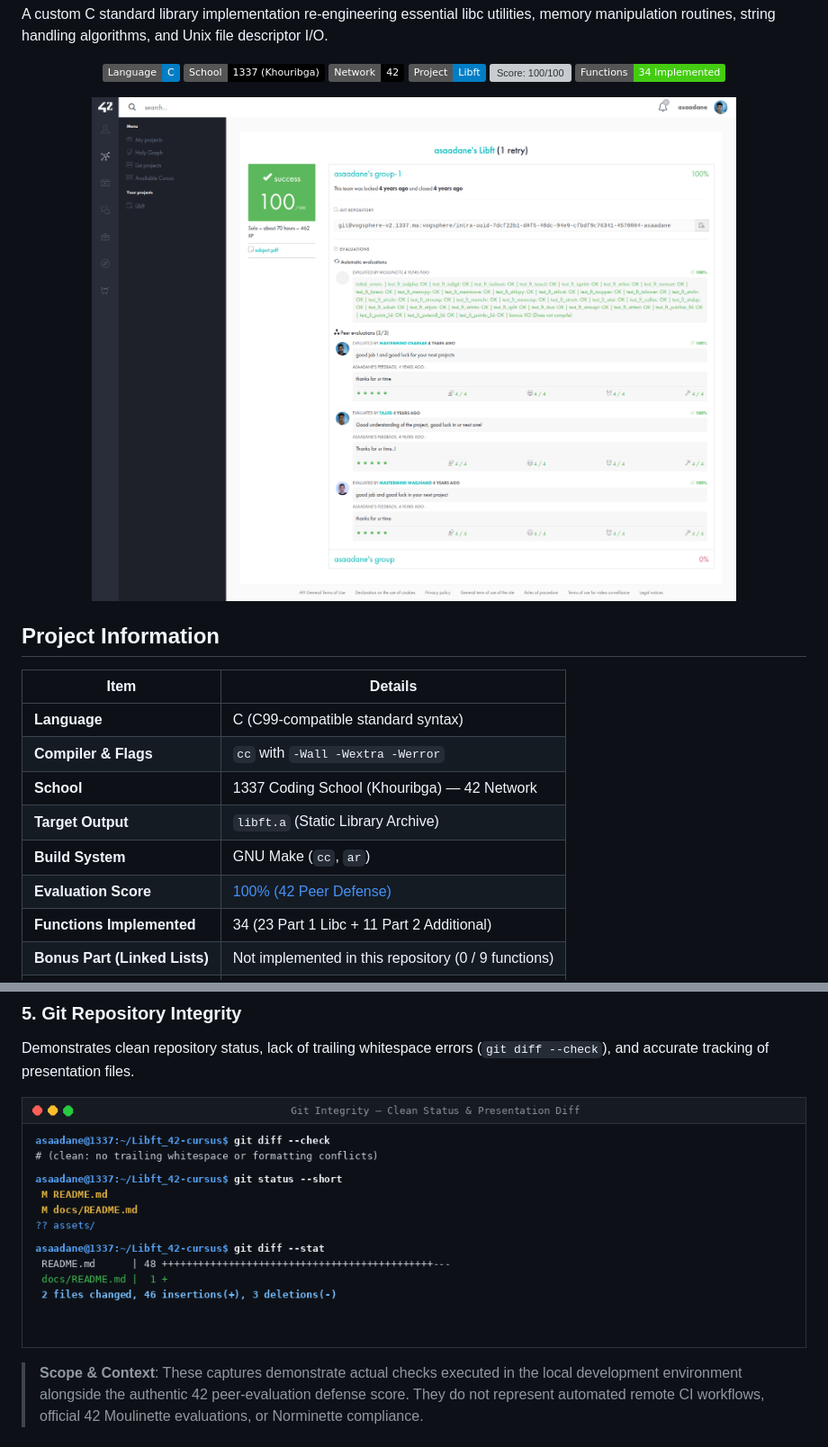
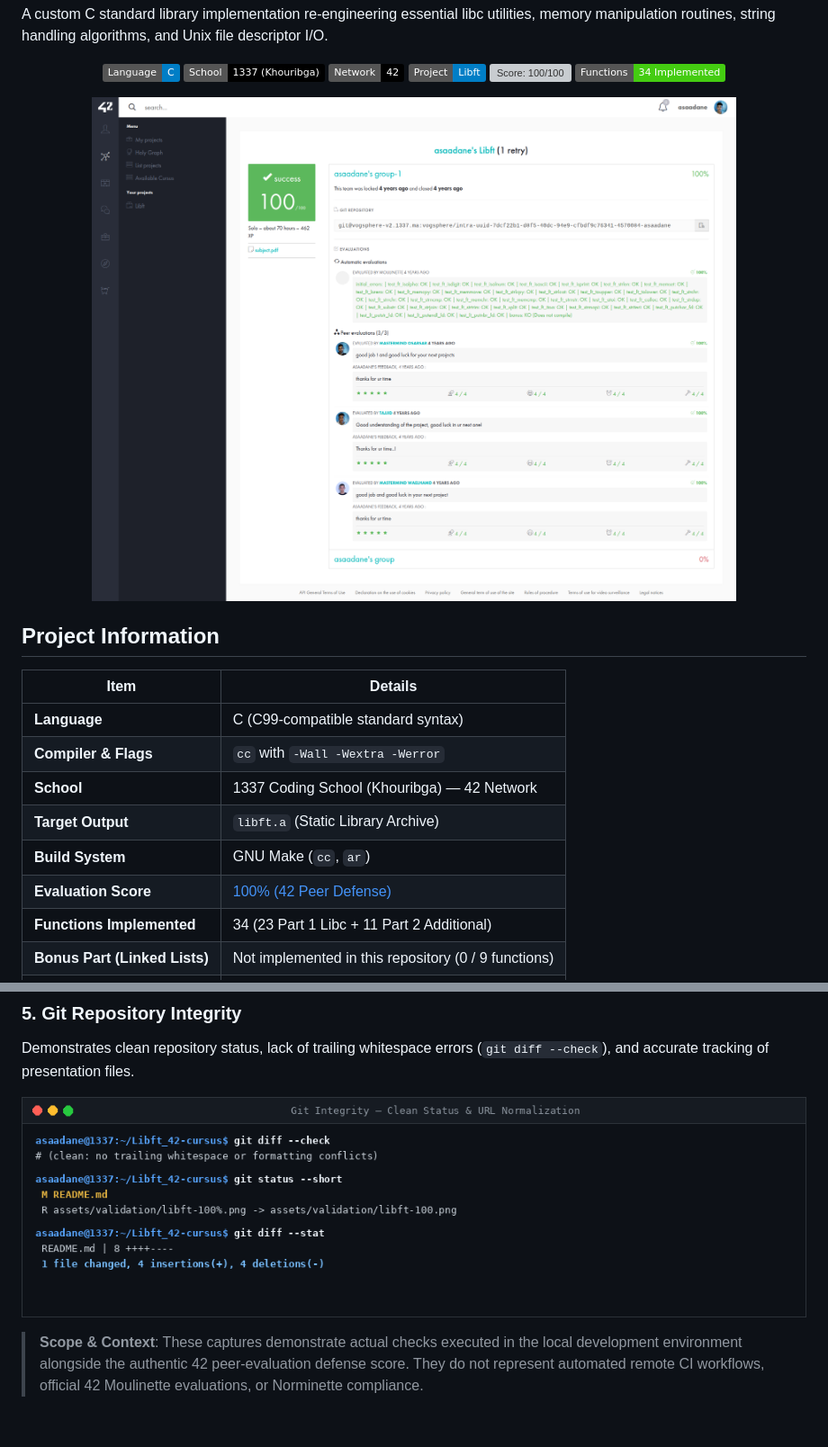
Before and after one commit to Shifuuu31/Libft_42-cursus, a Markdown page: README.md, 2 parts joined by grey strips. Shown at 90% size. Rendered like a GitHub page; pictures changed too: assets/validation/git-integrity.png; badges without logos; grey boxes are pictures that could not be loaded.

```diff
--- a/README.md
+++ b/README.md
@@ -13,7 +13,7 @@ A custom C standard library implementation re-engineering essential libc utiliti
 
 <p align="center">
   <a href="#validation-evidence">
-    <img src="assets/validation/libft-100%.png" alt="Libft 100% 42 Evaluation Result" width="800">
+    <img src="assets/validation/libft-100.png" alt="Libft 100% 42 Evaluation Result" width="800">
   </a>
 </p>
 
```
Also changed, not shown: other parts of README.md (+3 -3 lines), assets/validation/libft-100.png (renamed from assets/validation/libft-100%.png).
